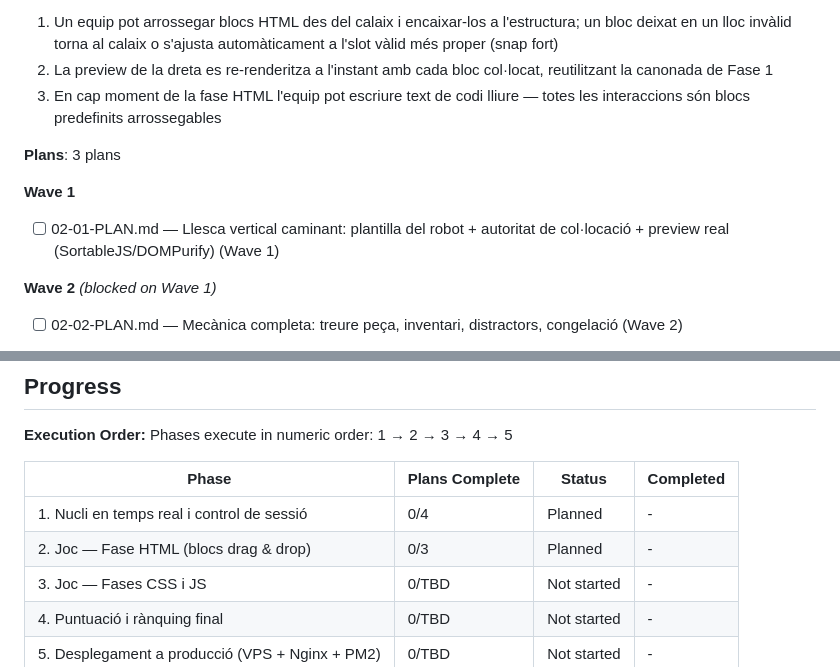
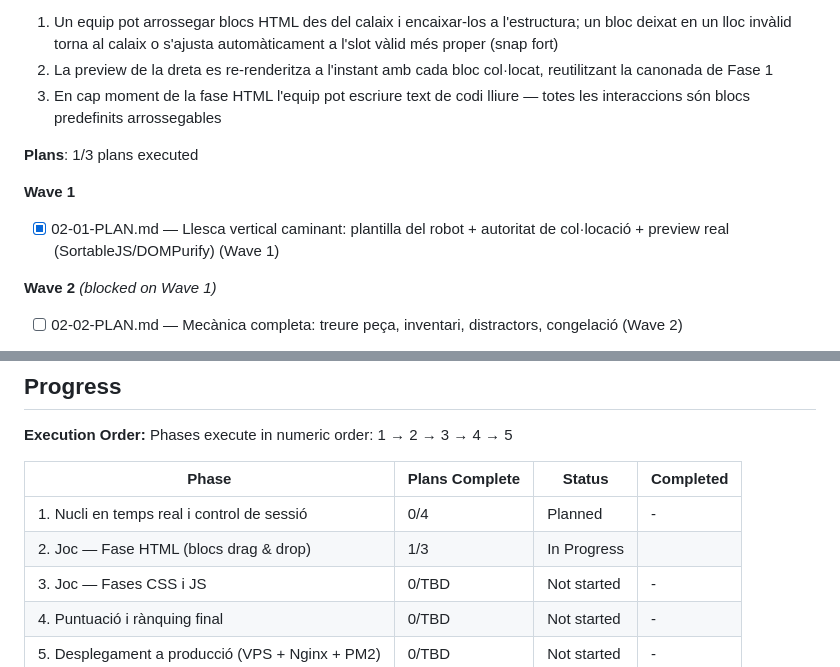
Before and after one commit to rogeraclaro/codearena, a Markdown page: .planning/ROADMAP.md, 2 parts joined by grey strips. Rendered like a GitHub page.

```diff
--- a/.planning/ROADMAP.md
+++ b/.planning/ROADMAP.md
@@ -63,11 +63,11 @@ Decimal phases appear between their surrounding integers in numeric order.
   2. La preview de la dreta es re-renderitza a l'instant amb cada bloc col·locat, reutilitzant la canonada de Fase 1
   3. En cap moment de la fase HTML l'equip pot escriure text de codi lliure — totes les interaccions són blocs predefinits arrossegables
 
-**Plans**: 3 plans
+**Plans**: 1/3 plans executed
 
 **Wave 1**
 
-- [ ] 02-01-PLAN.md — Llesca vertical caminant: plantilla del robot + autoritat de col·locació + preview real (SortableJS/DOMPurify) (Wave 1)
+- [x] 02-01-PLAN.md — Llesca vertical caminant: plantilla del robot + autoritat de col·locació + preview real (SortableJS/DOMPurify) (Wave 1)
 
 **Wave 2** *(blocked on Wave 1)*
 
@@ -133,7 +133,7 @@ Phases execute in numeric order: 1 → 2 → 3 → 4 → 5
 | Phase | Plans Complete | Status | Completed |
 |-------|----------------|--------|-----------|
 | 1. Nucli en temps real i control de sessió | 0/4 | Planned | - |
-| 2. Joc — Fase HTML (blocs drag & drop) | 0/3 | Planned | - |
+| 2. Joc — Fase HTML (blocs drag & drop) | 1/3 | In Progress|  |
 | 3. Joc — Fases CSS i JS | 0/TBD | Not started | - |
 | 4. Puntuació i rànquing final | 0/TBD | Not started | - |
 | 5. Desplegament a producció (VPS + Nginx + PM2) | 0/TBD | Not started | - |
```
Also changed, not shown: .planning/STATE.md (+10 -10 lines), 1 other file.
